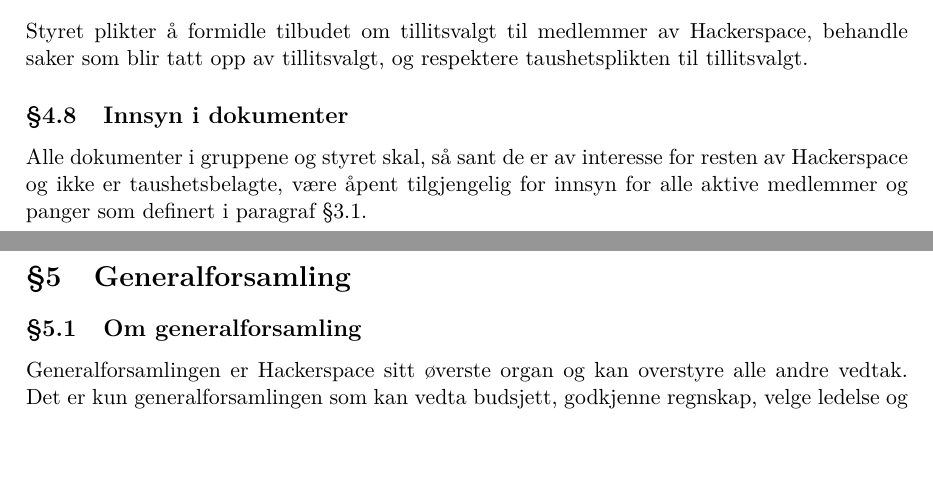
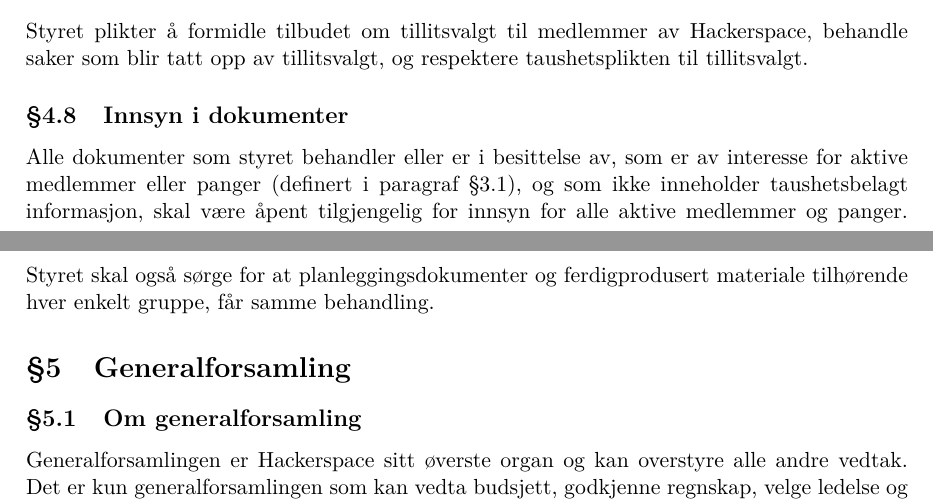
Before and after one commit to hackerspace-ntnu/statutter, a LaTeX document (main.tex, which reads innhold.tex): two parts of pages 5 and 6 of 7, joined at a grey line, cut so that both start at the same text, the shorter picture padded with empty space. Compiled offline with pdfLaTeX.

Commit message:
Omskrev "Innsyn i dokumenter"
Denne endringen gjør at bare styret er nødt til å være åpne om alt de gjør (som var den opprinnelige intensjonen til
paragrafen), fordi de er til for medlemsbasens beste, og medlemmer skal dermed ha rett til å få innsyn i hvordan styret
leder Hackerspace, for å kunne bedømme hvor godt styret gjør jobben sin.

Endringen gjør også at gruppene for øvrig, bare trenger å være åpne om planlegging og ferdiglagde ting (som kodefiler,
3D-modeller, kunst/art, programvare-builds, o.l.), som er det som er definert som å være "av interesse for aktive
medlemmer eller panger". Dette er fordi det er den informasjonen som trengs for at styret skal kunne bedømme hvor godt
gruppene selv blir ledet, og for at resten av Hackerspace skal kunne få glede av det som blir lagd. Alt annet gruppene
gjør, kan de selv velge om de vil være åpne om.

```diff
--- a/innhold.tex
+++ b/innhold.tex
@@ -105,7 +105,8 @@
 Styret plikter å formidle tilbudet om tillitsvalgt til medlemmer av Hackerspace, behandle saker som blir tatt opp av tillitsvalgt, og respektere taushetsplikten til tillitsvalgt.
 
 \subsection{Innsyn i dokumenter}\label{sec:struktur:innsyn}
-Alle dokumenter i gruppene og styret skal, så sant de er av interesse for resten av Hackerspace og ikke er taushetsbelagte, være åpent tilgjengelig for innsyn for alle aktive medlemmer og panger som definert i paragraf~\ref{sec:medlemskap:medlemstyper}.
+Alle dokumenter som styret behandler eller er i besittelse av, som er av interesse for aktive medlemmer eller panger (definert i paragraf~\ref{sec:medlemskap:medlemstyper}), og som ikke inneholder taushetsbelagt informasjon, skal være åpent tilgjengelig for innsyn for alle aktive medlemmer og panger.
+Styret skal også sørge for at planleggingsdokumenter og ferdigprodusert materiale tilhørende hver enkelt gruppe, får samme behandling.
 
 
 \section{Generalforsamling}\label{sec:generalforsamling}
```
